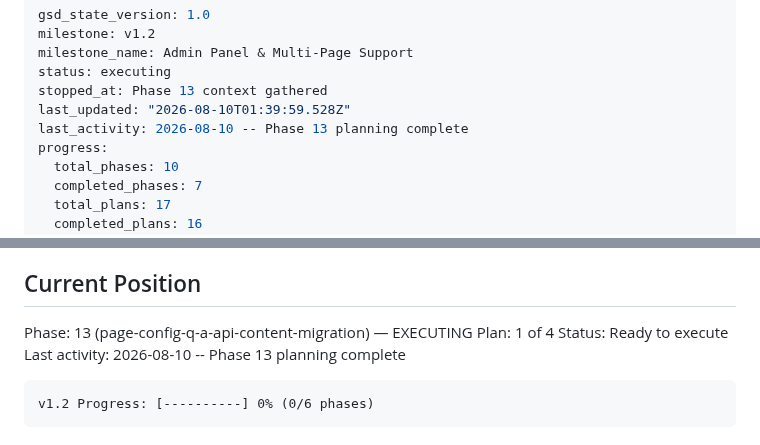
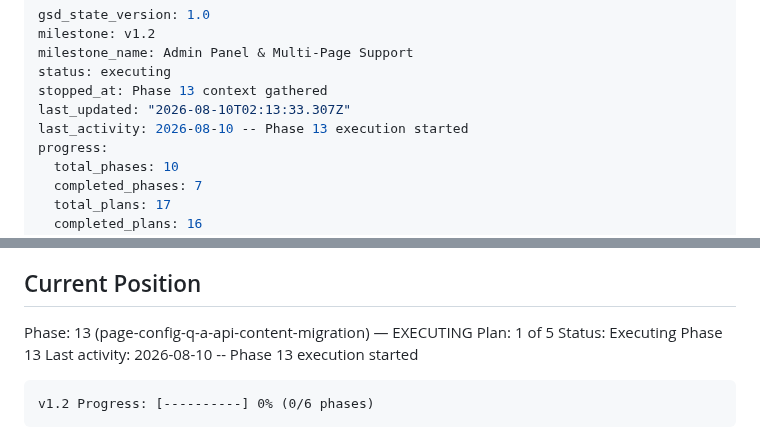
Before and after one commit to Anmon21/Govi-AI, a Markdown page: .planning/STATE.md, 2 parts joined by grey strips. Rendered like a GitHub page.

Commit message:
docs(phase-13): update tracking after wave 3

````diff
--- a/.planning/STATE.md
+++ b/.planning/STATE.md
@@ -4,8 +4,8 @@ milestone: v1.2
 milestone_name: Admin Panel & Multi-Page Support
 status: executing
 stopped_at: Phase 13 context gathered
-last_updated: "2026-08-10T01:39:59.528Z"
-last_activity: 2026-08-10 -- Phase 13 planning complete
+last_updated: "2026-08-10T02:13:33.307Z"
+last_activity: 2026-08-10 -- Phase 13 execution started
 progress:
   total_phases: 10
   completed_phases: 7
@@ -26,9 +26,9 @@ See: .planning/PROJECT.md (updated 2026-05-27)
 ## Current Position
 
 Phase: 13 (page-config-q-a-api-content-migration) — EXECUTING
-Plan: 1 of 4
-Status: Ready to execute
-Last activity: 2026-08-10 -- Phase 13 planning complete
+Plan: 1 of 5
+Status: Executing Phase 13
+Last activity: 2026-08-10 -- Phase 13 execution started
 
 ```
 v1.2 Progress: [----------] 0% (0/6 phases)
````
Also changed, not shown: .planning/ROADMAP.md (+2 -2 lines).
